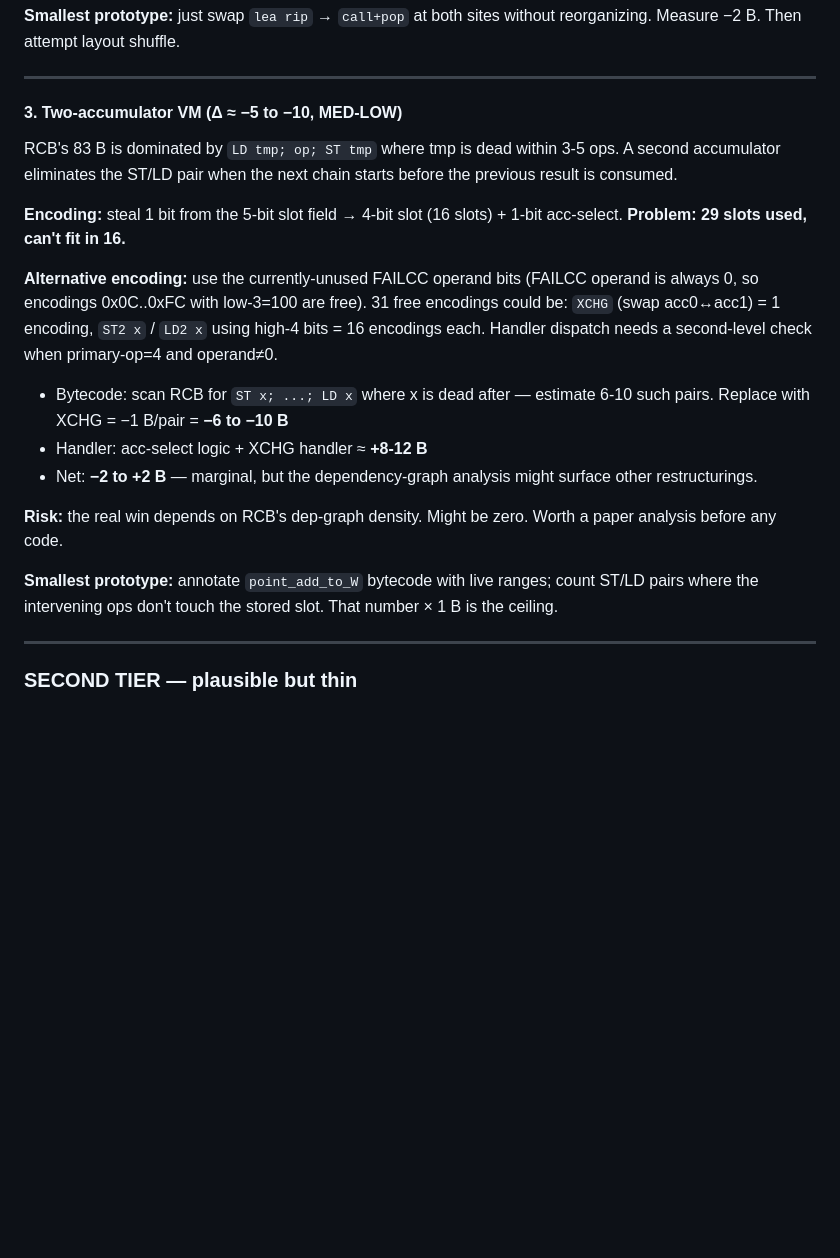
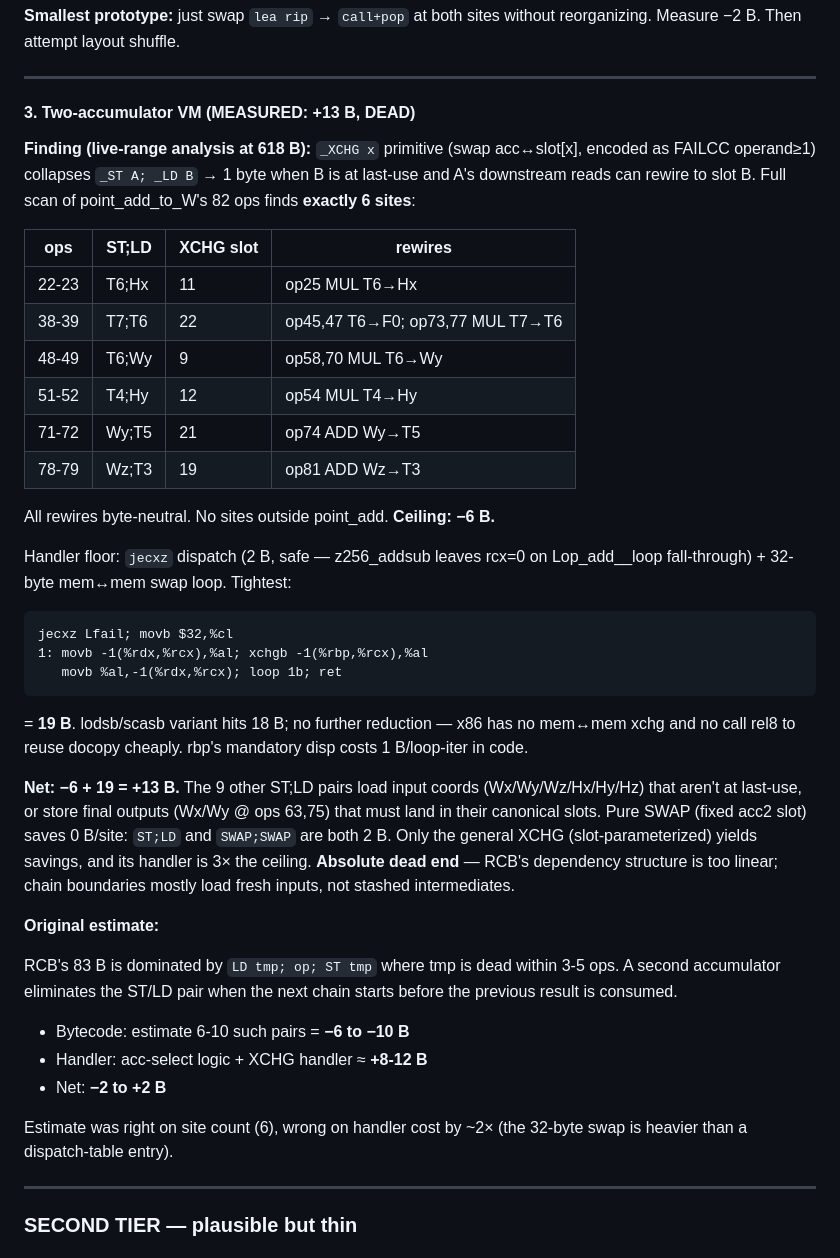
Before and after one commit to sweis/pornin-test, a Markdown page: docs/VM_REDESIGN_IDEAS.md, the part around the change. Rendered like a GitHub page; blank space fills up the shorter version.

Commit message:
VM_REDESIGN_IDEAS #3: two-accumulator measured dead (+13 B)
Live-range analysis of point_add_to_W (82 ops) finds 6 XCHG-eligible
ST;LD pairs where the LD target is at last-use. Bytecode ceiling: -6 B.

Handler floor: jecxz dispatch (2 B) + 32-byte mem-mem swap loop (17 B)
= 19 B. x86 has no mem-mem xchg and no call rel8 to chain docopy.

Net +13 B. The other 9 ST;LD pairs load input coords not at last-use
or store outputs that must hit canonical slots. Pure SWAP (fixed acc2)
saves nothing since ST;LD and SWAP;SWAP are both 2 B — only general
slot-parameterized XCHG yields savings, and its handler is 3x ceiling.

Original estimate had handler at 8-12 B; off by 2x.

````diff
--- a/docs/VM_REDESIGN_IDEAS.md
+++ b/docs/VM_REDESIGN_IDEAS.md
@@ -98,34 +98,56 @@ without reorganizing. Measure −2 B. Then attempt layout shuffle.
 
 ---
 
-#### 3. Two-accumulator VM  (Δ ≈ −5 to −10, MED-LOW)
+#### 3. Two-accumulator VM  (MEASURED: +13 B, DEAD)
+
+**Finding (live-range analysis at 618 B):** `_XCHG x` primitive (swap
+acc↔slot[x], encoded as FAILCC operand≥1) collapses `_ST A; _LD B`
+→ 1 byte when B is at last-use and A's downstream reads can rewire to
+slot B. Full scan of point_add_to_W's 82 ops finds **exactly 6 sites**:
+
+| ops | ST;LD | XCHG slot | rewires |
+|---|---|---|---|
+| 22-23 | T6;Hx | 11 | op25 MUL T6→Hx |
+| 38-39 | T7;T6 | 22 | op45,47 T6→F0; op73,77 MUL T7→T6 |
+| 48-49 | T6;Wy | 9 | op58,70 MUL T6→Wy |
+| 51-52 | T4;Hy | 12 | op54 MUL T4→Hy |
+| 71-72 | Wy;T5 | 21 | op74 ADD Wy→T5 |
+| 78-79 | Wz;T3 | 19 | op81 ADD Wz→T3 |
+
+All rewires byte-neutral. No sites outside point_add. **Ceiling: −6 B.**
+
+Handler floor: `jecxz` dispatch (2 B, safe — z256_addsub leaves rcx=0
+on Lop_add__loop fall-through) + 32-byte mem↔mem swap loop. Tightest:
+```
+jecxz Lfail; movb $32,%cl
+1: movb -1(%rdx,%rcx),%al; xchgb -1(%rbp,%rcx),%al
+   movb %al,-1(%rdx,%rcx); loop 1b; ret
+```
+= **19 B**. lodsb/scasb variant hits 18 B; no further reduction — x86
+has no mem↔mem xchg and no call rel8 to reuse docopy cheaply. rbp's
+mandatory disp costs 1 B/loop-iter in code.
+
+**Net: −6 + 19 = +13 B.** The 9 other ST;LD pairs load input coords
+(Wx/Wy/Wz/Hx/Hy/Hz) that aren't at last-use, or store final outputs
+(Wx/Wy @ ops 63,75) that must land in their canonical slots. Pure
+SWAP (fixed acc2 slot) saves 0 B/site: `ST;LD` and `SWAP;SWAP` are
+both 2 B. Only the general XCHG (slot-parameterized) yields savings,
+and its handler is 3× the ceiling. **Absolute dead end** — RCB's
+dependency structure is too linear; chain boundaries mostly load
+fresh inputs, not stashed intermediates.
+
+**Original estimate:**
 
 RCB's 83 B is dominated by `LD tmp; op; ST tmp` where tmp is dead
 within 3-5 ops. A second accumulator eliminates the ST/LD pair when
 the next chain starts before the previous result is consumed.
 
-**Encoding:** steal 1 bit from the 5-bit slot field → 4-bit slot (16
-slots) + 1-bit acc-select. **Problem: 29 slots used, can't fit in 16.**
+- Bytecode: estimate 6-10 such pairs = **−6 to −10 B**
+- Handler: acc-select logic + XCHG handler ≈ **+8-12 B**
+- Net: **−2 to +2 B**
 
-**Alternative encoding:** use the currently-unused FAILCC operand bits
-(FAILCC operand is always 0, so encodings 0x0C..0xFC with low-3=100
-are free). 31 free encodings could be: `XCHG` (swap acc0↔acc1) = 1
-encoding, `ST2 x` / `LD2 x` using high-4 bits = 16 encodings each.
-Handler dispatch needs a second-level check when primary-op=4 and
-operand≠0.
-
-- Bytecode: scan RCB for `ST x; ...; LD x` where x is dead after —
-  estimate 6-10 such pairs. Replace with XCHG = −1 B/pair = **−6 to −10 B**
-- Handler: acc-select logic + XCHG handler ≈ **+8-12 B**
-- Net: **−2 to +2 B** — marginal, but the dependency-graph analysis
-  might surface other restructurings.
-
-**Risk:** the real win depends on RCB's dep-graph density. Might be
-zero. Worth a paper analysis before any code.
-
-**Smallest prototype:** annotate `point_add_to_W` bytecode with live
-ranges; count ST/LD pairs where the intervening ops don't touch the
-stored slot. That number × 1 B is the ceiling.
+Estimate was right on site count (6), wrong on handler cost by ~2×
+(the 32-byte swap is heavier than a dispatch-table entry).
 
 ---
 
````
